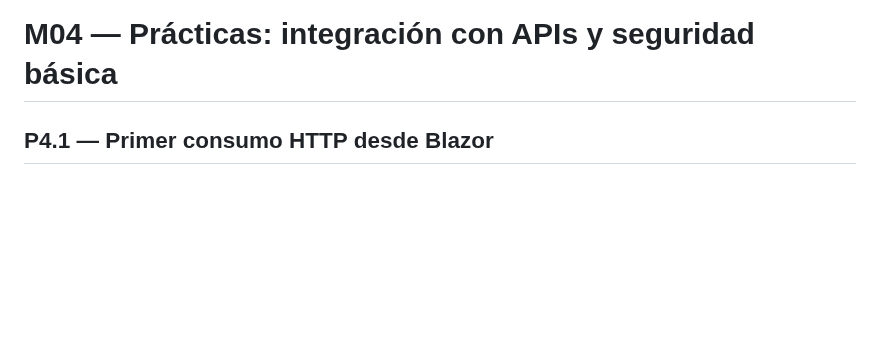
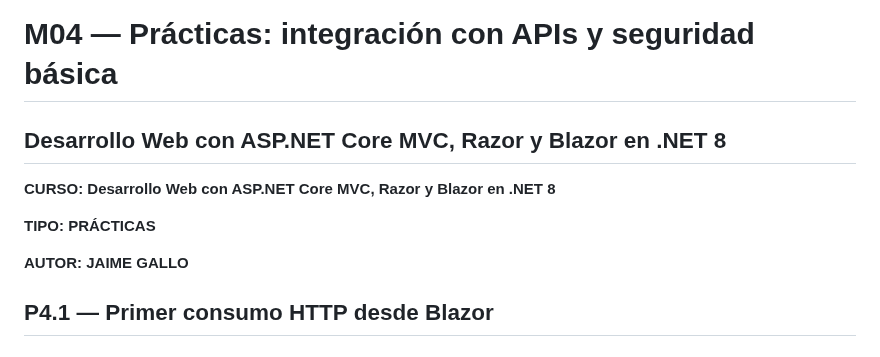
Before and after one commit to jaimecopilot/CURSO-DESARROLLO-WEB-NET8, a Markdown page: M04_APIS_SEGURIDAD/PRACTICAS/M04_PRACTICAS.md, the part around the change. Rendered like a GitHub page; blank space fills up the shorter version.

Commit message:
M04 PRACTICAS: portada, estructura coherente y metadatos editoriales

```diff
--- a/M04_APIS_SEGURIDAD/PRACTICAS/M04_PRACTICAS.md
+++ b/M04_APIS_SEGURIDAD/PRACTICAS/M04_PRACTICAS.md
@@ -1,4 +1,13 @@
 # M04 — Prácticas: integración con APIs y seguridad básica
+
+## Desarrollo Web con ASP.NET Core MVC, Razor y Blazor en .NET 8
+
+**CURSO: Desarrollo Web con ASP.NET Core MVC, Razor y Blazor en .NET 8**
+
+**TIPO: PRÁCTICAS**
+
+**AUTOR: JAIME GALLO**
+
 
 ## P4.1 — Primer consumo HTTP desde Blazor
 
```
